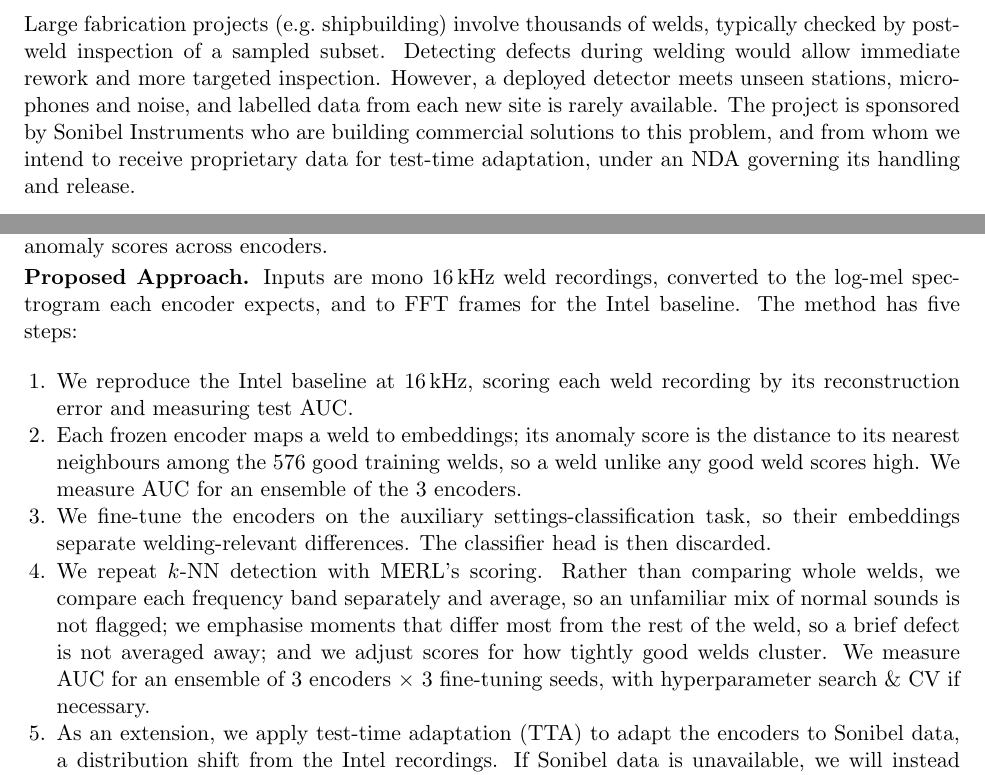
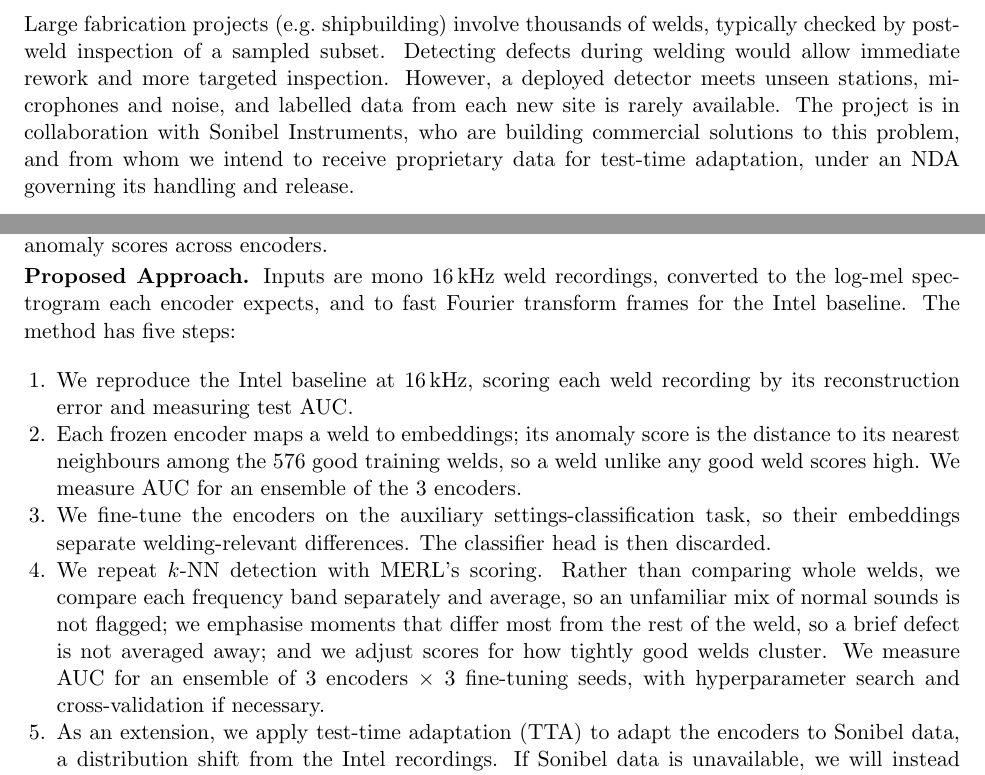
Before and after one commit to JadenMajid/AI360-Project, a LaTeX document (docs/proposal/AI360_Project_Proposal.tex): two parts of pages 1 and 3 of 5, joined at a grey line, cut so that both start at the same text. Compiled offline with pdfLaTeX.

Commit message:
Collaboration wording for Sonibel, expand FFT and CV

```diff
--- a/docs/proposal/AI360_Project_Proposal.tex
+++ b/docs/proposal/AI360_Project_Proposal.tex
@@ -81,7 +81,7 @@
 We address the detection of weld defects from the acoustic signature of the welding arc, using only good welds for training, and keeping it reliable when deployment conditions change.
 
 % What is the motivation and potential significance of this problem?
-Large fabrication projects (e.g.\ shipbuilding) involve thousands of welds, typically checked by post-weld inspection of a sampled subset. Detecting defects during welding would allow immediate rework and more targeted inspection. However, a deployed detector meets unseen stations, microphones and noise, and labelled data from each new site is rarely available. The project is sponsored by Sonibel Instruments who are building commercial solutions to this problem, and from whom we intend to receive proprietary data for test-time adaptation, under an NDA governing its handling and release.
+Large fabrication projects (e.g.\ shipbuilding) involve thousands of welds, typically checked by post-weld inspection of a sampled subset. Detecting defects during welding would allow immediate rework and more targeted inspection. However, a deployed detector meets unseen stations, microphones and noise, and labelled data from each new site is rarely available. The project is in collaboration with Sonibel Instruments, who are building commercial solutions to this problem, and from whom we intend to receive proprietary data for test-time adaptation, under an NDA governing its handling and release.
 
 % What makes the problem suitable for a deep learning approach?
 Welding audio is signal rich and defects are diverse and rare. Self-supervised audio encoders can model normal welds without defect labels, and test-time adaptation (TTA)~\cite{bnadapt,actmad,sar,note} can correct for distribution shift using only unlabelled test data. An academic-use welding dataset with a baseline method is available from Intel~\cite{intel}, and competitions such as DCASE~\cite{dcase} publish state-of-the-art methods, including the one proposed for this project~\cite{merl}.
@@ -163,14 +163,14 @@ We pair the encoders with MERL's scoring method~\cite{merl} and average anomaly
 {\bf Proposed Approach.}
 % Outline the main steps of your proposed method (As much as possible at this stage), including:
 % Input representation and preprocessing.
-Inputs are mono 16\,kHz weld recordings, converted to the log-mel spectrogram each encoder expects, and to FFT frames for the Intel baseline.
+Inputs are mono 16\,kHz weld recordings, converted to the log-mel spectrogram each encoder expects, and to fast Fourier transform frames for the Intel baseline.
 % Model architecture and key components.
 The method has five steps:
 \begin{enumerate}[noitemsep]
     \item We reproduce the Intel baseline at 16\,kHz, scoring each weld recording by its reconstruction error and measuring test AUC.
     \item Each frozen encoder maps a weld to embeddings; its anomaly score is the distance to its nearest neighbours among the 576 good training welds, so a weld unlike any good weld scores high. We measure AUC for an ensemble of the 3 encoders.
     \item We fine-tune the encoders on the auxiliary settings-classification task, so their embeddings separate welding-relevant differences. The classifier head is then discarded.
-    \item We repeat $k$-NN detection with MERL's scoring. Rather than comparing whole welds, we compare each frequency band separately and average, so an unfamiliar mix of normal sounds is not flagged; we emphasise moments that differ most from the rest of the weld, so a brief defect is not averaged away; and we adjust scores for how tightly good welds cluster. We measure AUC for an ensemble of 3 encoders $\times$ 3 fine-tuning seeds, with hyperparameter search \& CV if necessary.
+    \item We repeat $k$-NN detection with MERL's scoring. Rather than comparing whole welds, we compare each frequency band separately and average, so an unfamiliar mix of normal sounds is not flagged; we emphasise moments that differ most from the rest of the weld, so a brief defect is not averaged away; and we adjust scores for how tightly good welds cluster. We measure AUC for an ensemble of 3 encoders $\times$ 3 fine-tuning seeds, with hyperparameter search and cross-validation if necessary.
     \item As an extension, we apply test-time adaptation (TTA) to adapt the encoders to Sonibel data, a distribution shift from the Intel recordings. If Sonibel data is unavailable, we will instead construct corrupted test sets in the spirit of ImageNet-C and CIFAR-10-C~\cite{imagenetc}, using common audio corruptions (e.g.\ background noise, reverberation, gain changes, clipping). TTA methods will be chosen after a literature review; candidates include EATA~\cite{eata}, FOA~\cite{foa}, SAR~\cite{sar}, ActMAD~\cite{actmad}, NOTE~\cite{note} and BN adaptation~\cite{bnadapt}.
 \end{enumerate}
 % Training objective or loss function, if applicable.
```
Also changed, not shown: docs/proposal/AI360_Project_Proposal.pdf, docs/proposal/AI360_Project_Proposal.tex (4 more changed lines).
